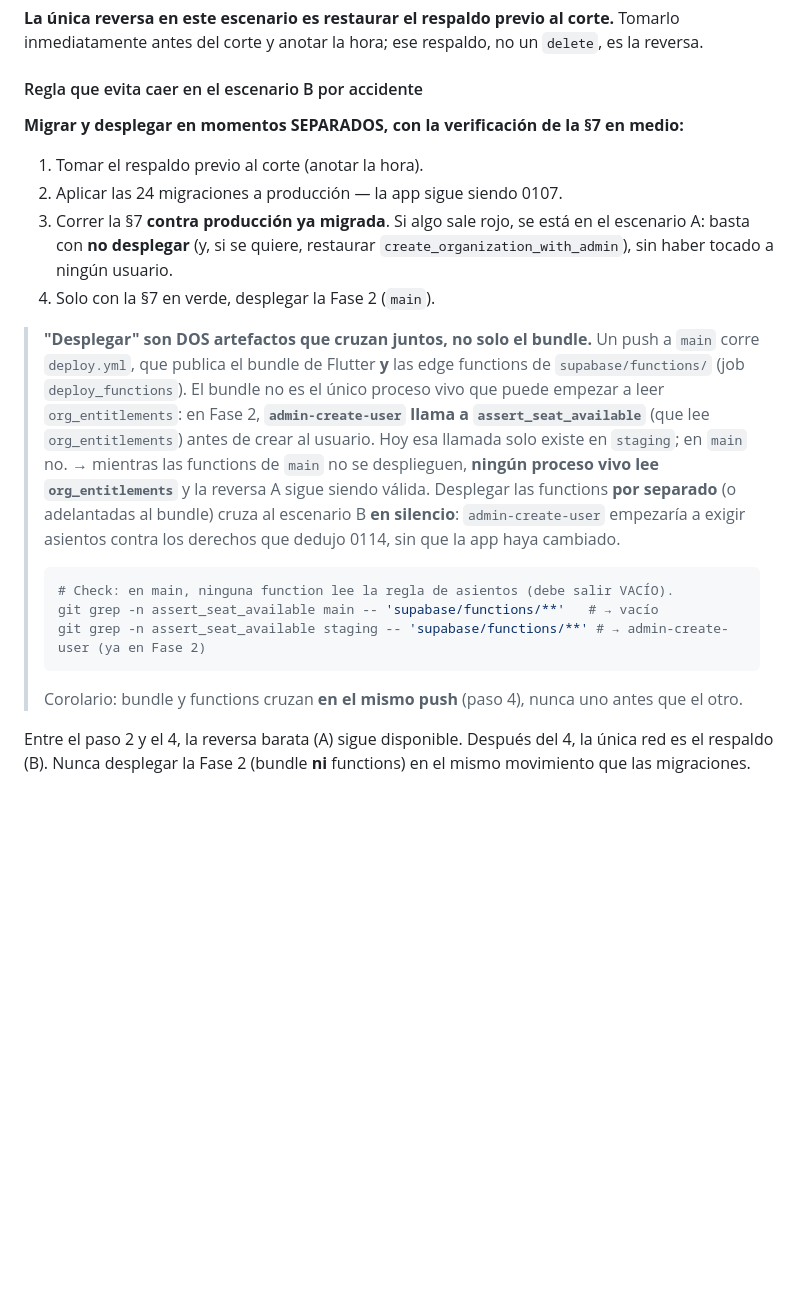
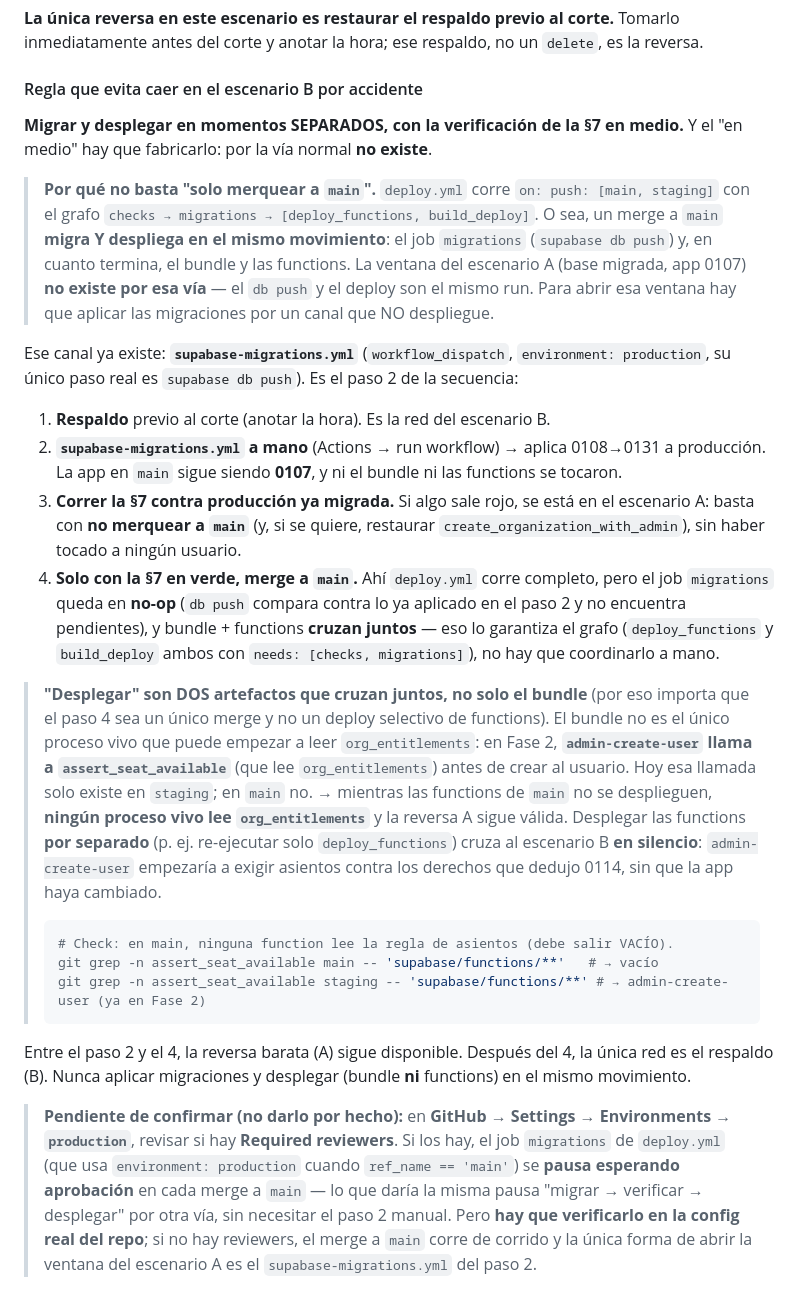
Before and after one commit to carlosangelm-bit/KuraTracker, a Markdown page: docs/operacion/ensayo-0114-copia-produccion.md, the part around the change. Drawn GitHub-style; blank space fills up the shorter version.

Commit message:
docs(operacion): corrige la secuencia de corte — abrir la ventana A con supabase-migrations.yml
El corolario anterior asumía que "merquear a main" dejaba una ventana entre migrar y desplegar.
Falso con el deploy.yml actual: on push [main, staging], grafo checks → migrations →
[deploy_functions, build_deploy]; un merge a main migra Y despliega en el mismo run, así que la
ventana del escenario A no existe por esa vía.

Reescribe la regla usando supabase-migrations.yml (workflow_dispatch, environment production,
solo supabase db push) como paso 2:
  1. respaldo
  2. supabase-migrations.yml a mano → aplica 0108→0131; app en main sigue 0107, nada desplegado
  3. §7 contra prod migrada; rojo → no merquear a main (escenario A)
  4. solo en verde, merge a main: el job migrations queda no-op (db push sin pendientes) y
     bundle+functions cruzan juntos, garantizado por el grafo (needs: [checks, migrations])

Anota como PENDIENTE de confirmar (no darlo por hecho): GitHub → Settings → Environments →
production, si hay Required reviewers eso pausaría el job migrations en cada merge a main y daría
la misma pausa por otra vía; hay que verificarlo en la config real del repo.

Co-Authored-By: Claude Opus 4.8 <noreply@anthropic.com>

````diff
--- a/docs/operacion/ensayo-0114-copia-produccion.md
+++ b/docs/operacion/ensayo-0114-copia-produccion.md
@@ -470,33 +470,54 @@ inmediatamente antes del corte y anotar la hora; ese respaldo, no un `delete`, e
 
 #### Regla que evita caer en el escenario B por accidente
 
-**Migrar y desplegar en momentos SEPARADOS, con la verificación de la §7 en medio:**
+**Migrar y desplegar en momentos SEPARADOS, con la verificación de la §7 en medio.** Y el "en
+medio" hay que fabricarlo: por la vía normal **no existe**.
 
-1. Tomar el respaldo previo al corte (anotar la hora).
-2. Aplicar las 24 migraciones a producción — la app sigue siendo 0107.
-3. Correr la §7 **contra producción ya migrada**. Si algo sale rojo, se está en el escenario A:
-   basta con **no desplegar** (y, si se quiere, restaurar `create_organization_with_admin`),
+> **Por qué no basta "solo merquear a `main`".** `deploy.yml` corre `on: push: [main, staging]`
+> con el grafo `checks → migrations → [deploy_functions, build_deploy]`. O sea, un merge a `main`
+> **migra Y despliega en el mismo movimiento**: el job `migrations` (`supabase db push`) y, en
+> cuanto termina, el bundle y las functions. La ventana del escenario A (base migrada, app 0107)
+> **no existe por esa vía** — el `db push` y el deploy son el mismo run. Para abrir esa ventana
+> hay que aplicar las migraciones por un canal que NO despliegue.
+
+Ese canal ya existe: **`supabase-migrations.yml`** (`workflow_dispatch`, `environment: production`,
+su único paso real es `supabase db push`). Es el paso 2 de la secuencia:
+
+1. **Respaldo** previo al corte (anotar la hora). Es la red del escenario B.
+2. **`supabase-migrations.yml` a mano** (Actions → run workflow) → aplica 0108→0131 a producción.
+   La app en `main` sigue siendo **0107**, y ni el bundle ni las functions se tocaron.
+3. **Correr la §7 contra producción ya migrada.** Si algo sale rojo, se está en el escenario A:
+   basta con **no merquear a `main`** (y, si se quiere, restaurar `create_organization_with_admin`),
    sin haber tocado a ningún usuario.
-4. Solo con la §7 en verde, desplegar la Fase 2 (`main`).
+4. **Solo con la §7 en verde, merge a `main`.** Ahí `deploy.yml` corre completo, pero el job
+   `migrations` queda en **no-op** (`db push` compara contra lo ya aplicado en el paso 2 y no
+   encuentra pendientes), y bundle + functions **cruzan juntos** — eso lo garantiza el grafo
+   (`deploy_functions` y `build_deploy` ambos con `needs: [checks, migrations]`), no hay que
+   coordinarlo a mano.
 
-> **"Desplegar" son DOS artefactos que cruzan juntos, no solo el bundle.** Un push a `main`
-> corre `deploy.yml`, que publica el bundle de Flutter **y** las edge functions de
-> `supabase/functions/` (job `deploy_functions`). El bundle no es el único proceso vivo que
-> puede empezar a leer `org_entitlements`: en Fase 2, **`admin-create-user` llama a
-> `assert_seat_available`** (que lee `org_entitlements`) antes de crear al usuario. Hoy esa
-> llamada solo existe en `staging`; en `main` no. → mientras las functions de `main` no se
-> desplieguen, **ningún proceso vivo lee `org_entitlements`** y la reversa A sigue siendo
-> válida. Desplegar las functions **por separado** (o adelantadas al bundle) cruza al
-> escenario B **en silencio**: `admin-create-user` empezaría a exigir asientos contra los
-> derechos que dedujo 0114, sin que la app haya cambiado.
+> **"Desplegar" son DOS artefactos que cruzan juntos, no solo el bundle** (por eso importa que el
+> paso 4 sea un único merge y no un deploy selectivo de functions). El bundle no es el único
+> proceso vivo que puede empezar a leer `org_entitlements`: en Fase 2, **`admin-create-user`
+> llama a `assert_seat_available`** (que lee `org_entitlements`) antes de crear al usuario. Hoy
+> esa llamada solo existe en `staging`; en `main` no. → mientras las functions de `main` no se
+> desplieguen, **ningún proceso vivo lee `org_entitlements`** y la reversa A sigue válida.
+> Desplegar las functions **por separado** (p. ej. re-ejecutar solo `deploy_functions`) cruza al
+> escenario B **en silencio**: `admin-create-user` empezaría a exigir asientos contra los derechos
+> que dedujo 0114, sin que la app haya cambiado.
 > ```sh
 > # Check: en main, ninguna function lee la regla de asientos (debe salir VACÍO).
 > git grep -n assert_seat_available main -- 'supabase/functions/**'   # → vacío
 > git grep -n assert_seat_available staging -- 'supabase/functions/**' # → admin-create-user (ya en Fase 2)
 > ```
-> Corolario: bundle y functions cruzan **en el mismo push** (paso 4), nunca uno antes que el
-> otro.
 
 Entre el paso 2 y el 4, la reversa barata (A) sigue disponible. Después del 4, la única red es el
-respaldo (B). Nunca desplegar la Fase 2 (bundle **ni** functions) en el mismo movimiento que las
-migraciones.
+respaldo (B). Nunca aplicar migraciones y desplegar (bundle **ni** functions) en el mismo
+movimiento.
+
+> **Pendiente de confirmar (no darlo por hecho):** en **GitHub → Settings → Environments →
+> `production`**, revisar si hay **Required reviewers**. Si los hay, el job `migrations` de
+> `deploy.yml` (que usa `environment: production` cuando `ref_name == 'main'`) se **pausa
+> esperando aprobación** en cada merge a `main` — lo que daría la misma pausa "migrar → verificar
+> → desplegar" por otra vía, sin necesitar el paso 2 manual. Pero **hay que verificarlo en la
+> config real del repo**; si no hay reviewers, el merge a `main` corre de corrido y la única forma
+> de abrir la ventana del escenario A es el `supabase-migrations.yml` del paso 2.
````
